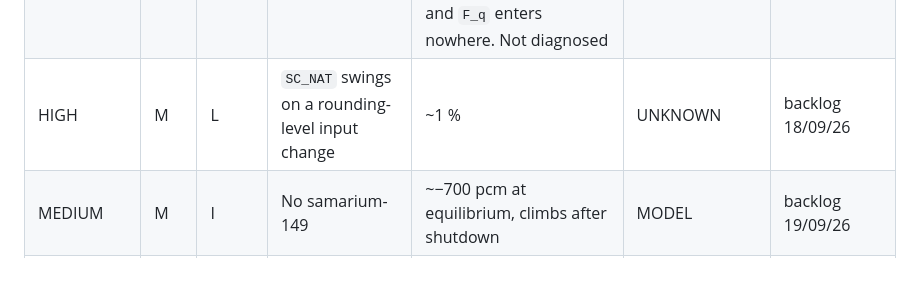
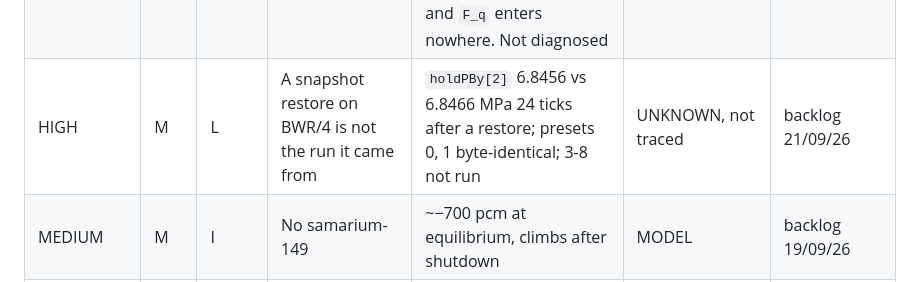
Before and after one commit to sebuju/reactor-crew, a Markdown page: docs/gap.md, the part around the change. Rendered like a GitHub page.

Commit message:
docs: retire SC_NAT swing, log BWR-4 snapshot restore gap

```diff
--- a/docs/gap.md
+++ b/docs/gap.md
@@ -83,7 +83,7 @@ Physics comes before presets, always, so the two are separate tables.
 | LOW | S | N | The low steam-line pressure channel reads the pressure raw, where a real one is rate-lag compensated | crosses its set 3.78 s after a steam-line break against the AP1000's 1.4 s (zero-load case); the containment channel trips first at 0.12 s | MODEL | fidelity: the PWR's containment and steam-line trips |
 | HIGH | L | D | No gamma transport: heat in a big moderator cell is over-credited; structures, vessel and rods take none | RBMK graphite **7.18 % against 5.5 %** on the published cell (`heatsplit.js`; the 9.8 % this line carried was the withdrawn uniform-fluence law) and **6.3 % flux-weighted over the drawn core** (20/09/26, off the fixed `eCoreGraphFit()`), which is **the WHOLE of the graphite time-constant row's UA residual** (0.142 against 0.124 kW/K per MWt, +14.5 %, and 6.24/5.5 = +13.5 %). **Weighed 20/09/26 and NOT taken**: giving the gammas a real mean free path in the cell is an L job reaching every preset, and the RBMK row that stands on it now states the distance instead of waiting for it | MODEL | fidelity: heat deposited outside the fuel |
 | MEDIUM | M | K | The stock PWR's flux peak `F_q` is 2.711, over the 2.50 tech-spec limit and far over the 1.9–2.2 a real PWR runs | measured 20/09/26 (`core.js 0`). The same measurement WITHDREW this line's predecessor, "boil margin uses `Fq` where enthalpy-rise peaking belongs": the `boil` law integrates the node's own channel, `F_dH` 1.532 is what enters it and `F_q` enters nowhere. Not diagnosed | MODEL | fidelity: enthalpy-rise peaking |
-| HIGH | M | L | `SC_NAT` swings on a rounding-level input change | ~1 % | UNKNOWN | backlog 18/09/26 |
+| HIGH | M | L | A snapshot restore on BWR/4 is not the run it came from | `holdPBy[2]` 6.8456 vs 6.8466 MPa 24 ticks after a restore; presets 0, 1 byte-identical; 3-8 not run | UNKNOWN, not traced | backlog 21/09/26 |
 | MEDIUM | M | I | No samarium-149 | ~−700 pcm at equilibrium, climbs after shutdown | MODEL | backlog 19/09/26 |
 | MEDIUM | L | F | A steam generator raises saturated steam only | a gas-cooled exchanger superheats its steam (Calder Hall's left 116 K over saturation); none here | MODEL | backlog 20/09/26; fidelity: superheated steam |
 | MEDIUM | L | F | Steam generator stage against the exact variable-c_p law | 1237 MW against 1267 (−2.4 %); NUSCALE −2.55 % and EPR −2.77 % re-measured 20/09/26, both further out after the water table. Cost weighed: the exact quadrature is 11.3-11.8 ms per stage per tick against the secant's 1.8 µs, i.e. 900-1200 % of a whole 0.9-1.3 ms tick — a direct swap is not viable and a cache, fit or adaptive step is owed instead | MODEL, weighed 20/09/26 | fidelity: Steam generator effectiveness |
```
